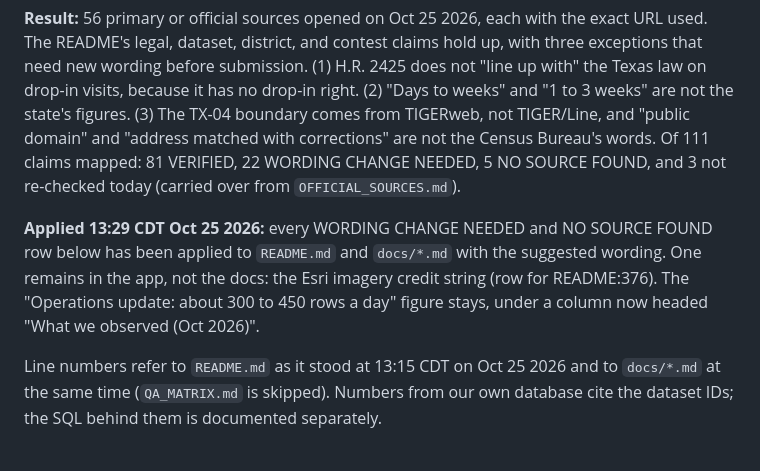
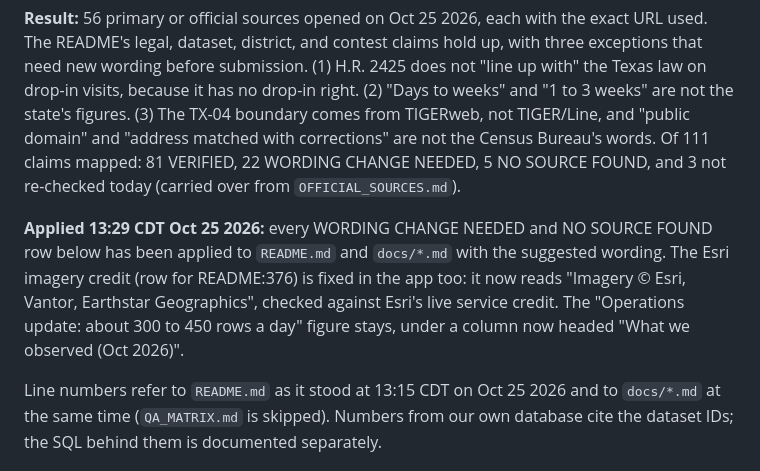
Before and after one commit to areebhirani-beep/daycare-watch, a Markdown page: docs/RESEARCH.md, the part around the change. Rendered like a GitHub page.

Commit message:
docs: the Esri credit in the app now matches Esri's own

```diff
--- a/docs/RESEARCH.md
+++ b/docs/RESEARCH.md
@@ -2,7 +2,7 @@
 
 **Result:** 56 primary or official sources opened on Oct 25 2026, each with the exact URL used. The README's legal, dataset, district, and contest claims hold up, with three exceptions that need new wording before submission. (1) H.R. 2425 does not "line up with" the Texas law on drop-in visits, because it has no drop-in right. (2) "Days to weeks" and "1 to 3 weeks" are not the state's figures. (3) The TX-04 boundary comes from TIGERweb, not TIGER/Line, and "public domain" and "address matched with corrections" are not the Census Bureau's words. Of 111 claims mapped: 81 VERIFIED, 22 WORDING CHANGE NEEDED, 5 NO SOURCE FOUND, and 3 not re-checked today (carried over from `OFFICIAL_SOURCES.md`).
 
-**Applied 13:29 CDT Oct 25 2026:** every WORDING CHANGE NEEDED and NO SOURCE FOUND row below has been applied to `README.md` and `docs/*.md` with the suggested wording. One remains in the app, not the docs: the Esri imagery credit string (row for README:376). The "Operations update: about 300 to 450 rows a day" figure stays, under a column now headed "What we observed (Oct 2026)".
+**Applied 13:29 CDT Oct 25 2026:** every WORDING CHANGE NEEDED and NO SOURCE FOUND row below has been applied to `README.md` and `docs/*.md` with the suggested wording. The Esri imagery credit (row for README:376) is fixed in the app too: it now reads "Imagery © Esri, Vantor, Earthstar Geographics", checked against Esri's live service credit. The "Operations update: about 300 to 450 rows a day" figure stays, under a column now headed "What we observed (Oct 2026)".
 
 Line numbers refer to `README.md` as it stood at 13:15 CDT on Oct 25 2026 and to `docs/*.md` at the same time (`QA_MATRIX.md` is skipped). Numbers from our own database cite the dataset IDs; the SQL behind them is documented separately.
 
```
